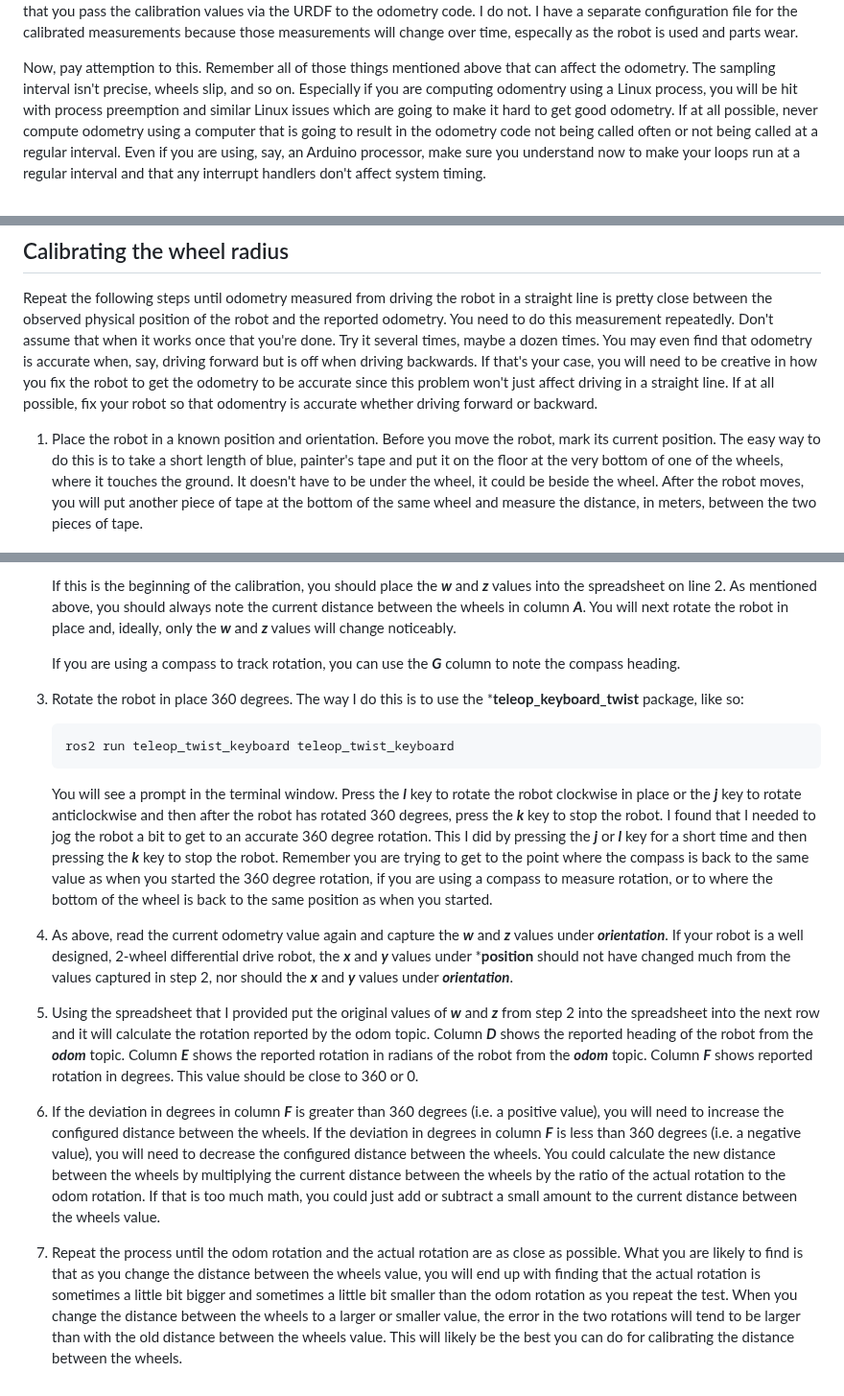
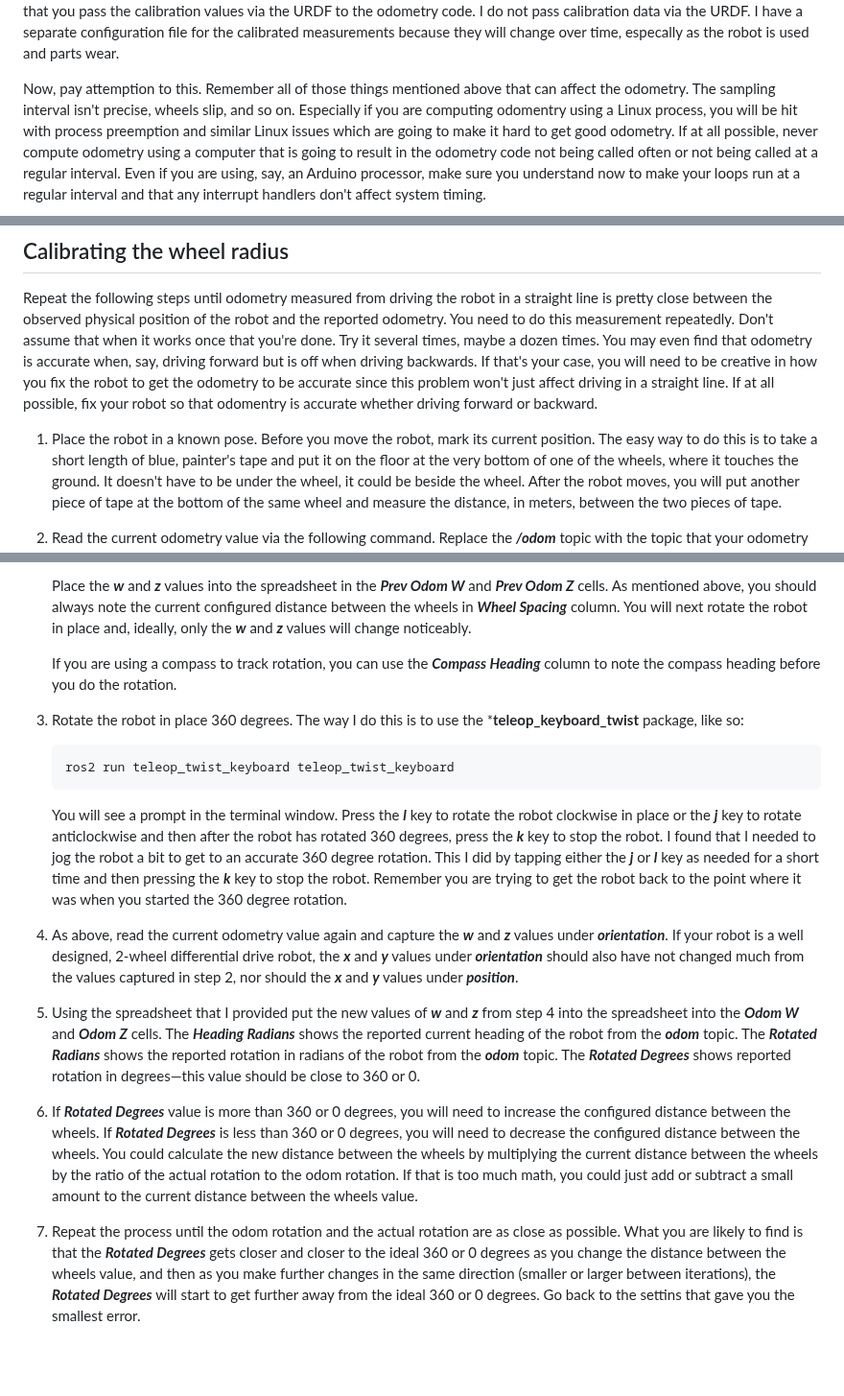
Before and after one commit to wimblerobotics/Robotics_Book, a Markdown page: book/chapters/calibrating_odom.md, 3 parts joined by grey strips. Shown at 96% size. Drawn GitHub-style; blank space fills up the shorter version.

```diff
--- a/book/chapters/calibrating_odom.md
+++ b/book/chapters/calibrating_odom.md
@@ -106,5 +110,6 @@ You can used the actual, calibrated measurements in the URDF, but you can be les
 though it's possible that you pass the calibration values via the URDF to the odometry code.
-I do not. I have a separate configuration file for the calibrated measurements because those measurements
+I do not pass calibration data via the URDF.
+I have a separate configuration file for the calibrated measurements because they
 will change over time, especally as the robot is used and parts wear.
 
 Now, pay attemption to this. Remember all of those things mentioned above that can affect
@@ -126,7 +131,7 @@ If that's your case, you will need to be creative in how you fix the robot to ge
 since this problem won't just affect driving in a straight line. If at all possible, fix your robot so that
 odomentry is accurate whether driving forward or backward.
 
-1. Place the robot in a known position and orientation.
+1. Place the robot in a known pose.
 Before you move the robot, mark its current position.
 The easy way to do this is to take a short length of blue, painter's tape and put it on the floor
 at the very bottom of one of the wheels, where it touches the ground.
@@ -279,10 +284,11 @@ in place, getting the marked wheel back to the original position.
 
-   If this is the beginning of the calibration, you should place the ***w*** and ***z*** values into
-   the spreadsheet on line 2.
-   As mentioned above, you should always note the current distance between the wheels in column ***A***.
+   Place the ***w*** and ***z*** values into the spreadsheet in the ***Prev Odom W*** and ***Prev Odom Z*** cells.
+   As mentioned above, you should always note the current configured distance between the wheels
+   in ***Wheel Spacing*** column.
    You will next rotate the robot in place and, ideally, only the ***w*** and ***z*** values will change noticeably.
 
-   If you are using a compass to track rotation, you can use the ***G*** column to note the compass heading.
+   If you are using a compass to track rotation, you can use the ***Compass Heading*** column to note the compass heading before
+   you do the rotation.
 
 1. Rotate the robot in place 360 degrees. The way I do this is to use the ***teleop_keyboard_twist** package, like so:
 
@@ -294,35 +300,30 @@ in place, getting the marked wheel back to the original position.
    or the ***j*** key to rotate anticlockwise and then after the robot has rotated 360 degrees, press the
    ***k*** key to stop the robot.
    I found that I needed to jog the robot a bit to get to an accurate 360 degree rotation.
-   This I did by pressing the ***j*** or ***l*** key for a short time and then pressing the ***k***
-   key to stop the robot.
-   Remember you are trying to get to the point where the compass is back to the same value as when you started the 360 degree rotation,
-   if you are using a compass to measure rotation, or to where the bottom of the wheel is back to the same
-  position as when you started.
+   This I did by tapping either the ***j*** or ***l*** key as needed for a short time and then
+   pressing the ***k*** key to stop the robot.
+   Remember you are trying to get the robot back to the point where it was when you started the 360 degree rotation.
 
 1. As above, read the current odometry value again and capture the ***w*** and ***z*** values under ***orientation***.
-   If your robot is a well designed, 2-wheel differential drive robot, the ***x*** and ***y*** values under ***position**
-    should not have changed much from the values captured in step 2, nor should the ***x*** and ***y*** values under ***orientation***.
+   If your robot is a well designed, 2-wheel differential drive robot, the ***x*** and ***y*** values under ***orientation***
+    should also have not changed much from the values captured in step 2, nor should the ***x*** and ***y*** values under ***position***.
 
-1. Using the spreadsheet that I provided put the original values of ***w***
-   and ***z*** from step 2 into the spreadsheet
-   into the next row and it will calculate the rotation reported by the odom topic.
-   Column ***D*** shows the reported heading of the robot from the ***odom*** topic.
-   Column ***E*** shows the reported rotation in radians of the robot from the ***odom*** topic.
-   Column ***F*** shows reported rotation in degrees. This value should be close to 360 or 0.
+1. Using the spreadsheet that I provided put the new values of ***w***
+   and ***z*** from step 4 into the spreadsheet into the ***Odom W*** and ***Odom Z*** cells.
+   The ***Heading Radians*** shows the reported current heading of the robot from the ***odom*** topic.
+   The ***Rotated Radians*** shows the reported rotation in radians of the robot from the ***odom*** topic.
+   The ***Rotated Degrees*** shows reported rotation in degrees&mdash;this value should be close to 360 or 0.
 
-1. If the deviation in degrees in column ***F*** is greater than 360 degrees (i.e. a positive value), you will need
+1. If ***Rotated Degrees*** value is more than 360 or 0 degrees, you will need
    to increase the configured distance between the wheels.
-   If the deviation in degrees in column ***F*** is less than 360 degrees (i.e. a negative value), you will need
-  to decrease the configured distance between the wheels.
+   If ***Rotated Degrees*** is less than 360 or 0 degrees, you will need
+   to decrease the configured distance between the wheels.
    You could calculate the new distance between the wheels by multiplying the current distance between the wheels by the ratio of the actual
    rotation to the odom rotation.
    If that is too much math, you could just add or subtract a small amount to the current distance between the wheels value.
 
 1. Repeat the process until the odom rotation and the actual rotation are as close as possible.
-    What you are likely to find is that as you change the distance between the wheels value, you will end up with
-    finding that the actual rotation is sometimes a little bit bigger and sometimes a little bit smaller
-    than the odom rotation as you repeat the test.
-    When you change the distance between the wheels to a larger or smaller value, the error in the two rotations
-    will tend to be larger than with the old distance between the wheels value. This will likely be the best you can do
-    for calibrating the distance between the wheels.
+   What you are likely to find is that the ***Rotated Degrees*** gets closer and closer to the ideal 360 or
+    0 degrees as you change the distance between the wheels value, and then as you make further changes in
+    the same direction (smaller or larger between iterations), the ***Rotated Degrees*** will start to
+    get further away from the ideal 360 or 0 degrees. Go back to the settins that gave you the smallest error.
```
Also changed, not shown: other parts of book/chapters/calibrating_odom.md (+62 -58 lines).
